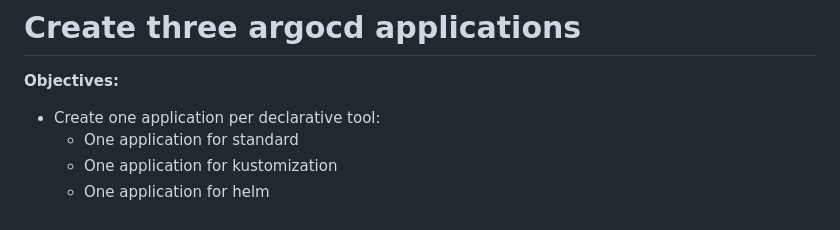
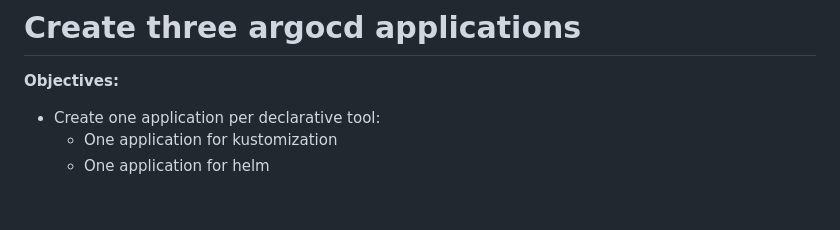
Before and after one commit to musghost/belastingdienst, a Markdown page: 4.openshift/4.practice.md, the part around the change. Rendered like a GitHub page.

```diff
--- a/4.openshift/4.practice.md
+++ b/4.openshift/4.practice.md
@@ -108,6 +108,5 @@ kubectl get secret argocd-initial-admin-secret -o json | jq -r '.data.password'
 **Objectives:**
 
 - Create one application per declarative tool:
-    - One application for standard
     - One application for kustomization
     - One application for helm
```
